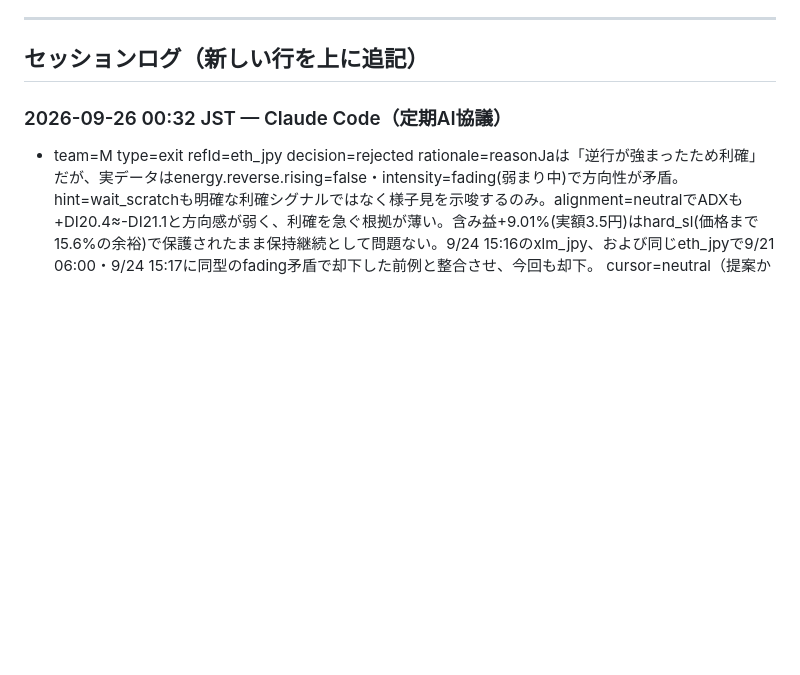
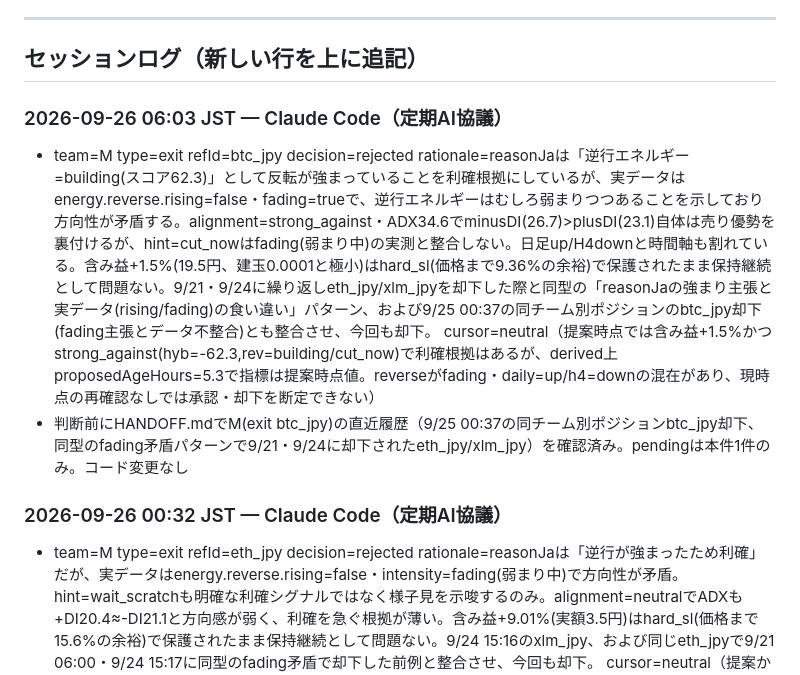
Before and after one commit to ozakiyo/tradepulse, a Markdown page: HANDOFF.md, the part around the change. GitHub-like rendering; blank space fills up the shorter version.

Commit message:
META AI協議 定期判断ログ追記 (2026-09-26 06:04 JST)

```diff
--- a/HANDOFF.md
+++ b/HANDOFF.md
@@ -207,6 +207,10 @@ Kの当月累計はMETA値とDB直接集計値で+20円程度の差異が続い
 ---
 
 ## セッションログ（新しい行を上に追記）
+
+### 2026-09-26 06:03 JST — Claude Code（定期AI協議）
+- team=M type=exit refId=btc_jpy decision=rejected rationale=reasonJaは「逆行エネルギー=building(スコア62.3)」として反転が強まっていることを利確根拠にしているが、実データはenergy.reverse.rising=false・fading=trueで、逆行エネルギーはむしろ弱まりつつあることを示しており方向性が矛盾する。alignment=strong_against・ADX34.6でminusDI(26.7)>plusDI(23.1)自体は売り優勢を裏付けるが、hint=cut_nowはfading(弱まり中)の実測と整合しない。日足up/H4downと時間軸も割れている。含み益+1.5%(19.5円、建玉0.0001と極小)はhard_sl(価格まで9.36%の余裕)で保護されたまま保持継続として問題ない。9/21・9/24に繰り返しeth_jpy/xlm_jpyを却下した際と同型の「reasonJaの強まり主張と実データ(rising/fading)の食い違い」パターン、および9/25 00:37の同チーム別ポジションのbtc_jpy却下(fading主張とデータ不整合)とも整合させ、今回も却下。 cursor=neutral（提案時点では含み益+1.5%かつstrong_against(hyb=-62.3,rev=building/cut_now)で利確根拠はあるが、derived上proposedAgeHours=5.3で指標は提案時点値。reverseがfading・daily=up/h4=downの混在があり、現時点の再確認なしでは承認・却下を断定できない）
+- 判断前にHANDOFF.mdでM(exit btc_jpy)の直近履歴（9/25 00:37の同チーム別ポジションbtc_jpy却下、同型のfading矛盾パターンで9/21・9/24に却下されたeth_jpy/xlm_jpy）を確認済み。pendingは本件1件のみ。コード変更なし
 
 ### 2026-09-26 00:32 JST — Claude Code（定期AI協議）
 - team=M type=exit refId=eth_jpy decision=rejected rationale=reasonJaは「逆行が強まったため利確」だが、実データはenergy.reverse.rising=false・intensity=fading(弱まり中)で方向性が矛盾。hint=wait_scratchも明確な利確シグナルではなく様子見を示唆するのみ。alignment=neutralでADXも+DI20.4≈-DI21.1と方向感が弱く、利確を急ぐ根拠が薄い。含み益+9.01%(実額3.5円)はhard_sl(価格まで15.6%の余裕)で保護されたまま保持継続として問題ない。9/24 15:16のxlm_jpy、および同じeth_jpyで9/21 06:00・9/24 15:17に同型のfading矛盾で却下した前例と整合させ、今回も却下。 cursor=neutral（提案から9.2時間経過し現状データ未確認。当時も逆行はfading(16.5)でhint=wait_scratchであり、take_profit:bank_on_reverseの根拠が薄い。日足up/H4 down・alignment neutralで利確必然性も弱いため、現状データなしでは承認判断できない）
```
